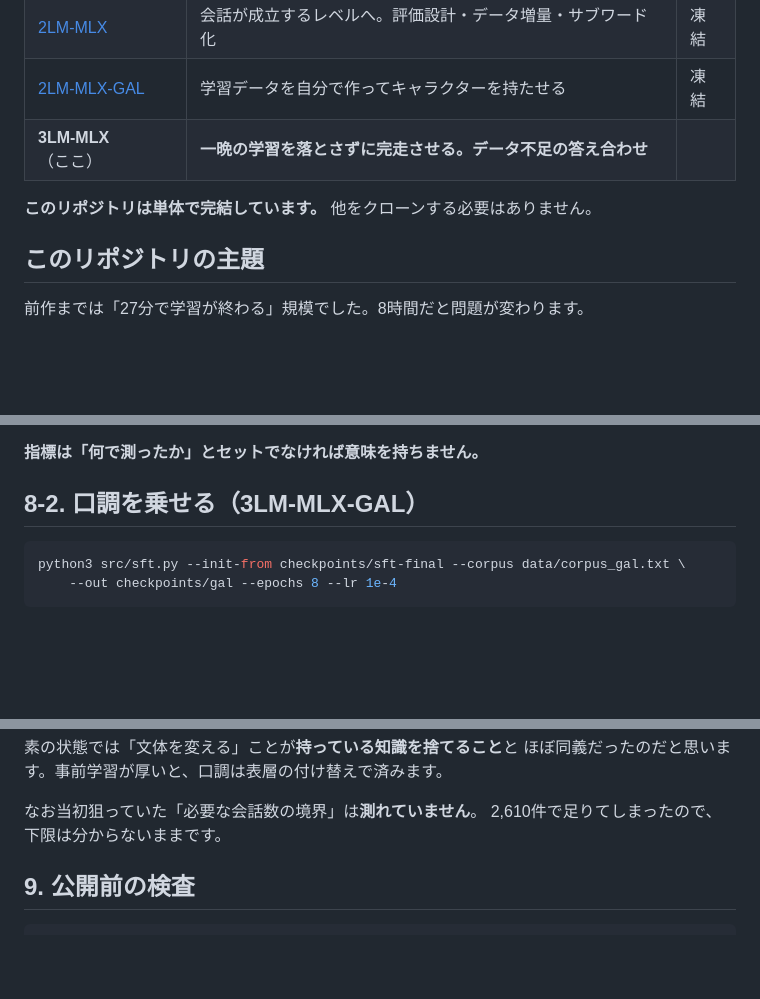
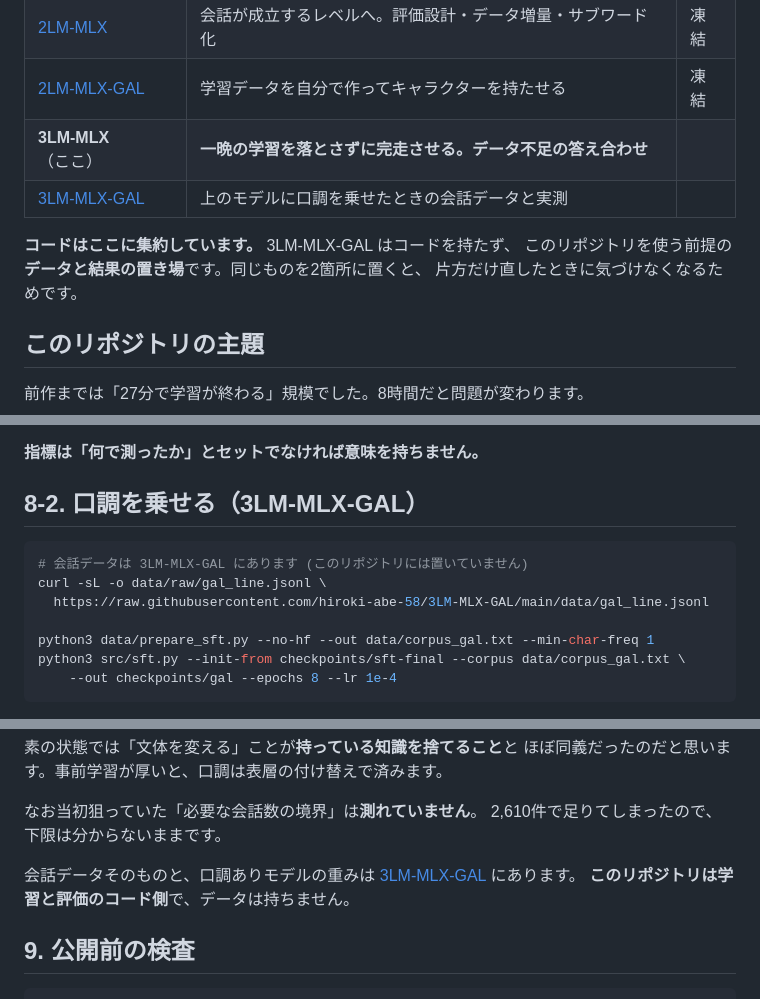
Before and after one commit to hiroki-abe-58/3LM-MLX, a Markdown page: README.md, 3 parts joined by grey strips. Drawn GitHub-style; blank space fills up the shorter version.

````diff
--- a/README.md
+++ b/README.md
@@ -22,8 +47,11 @@ M1 Max 1台で、**35.66M パラメータの日本語モデルを一晩（約8
 | [2LM-MLX](https://github.com/hiroki-abe-58/2LM-MLX) | 会話が成立するレベルへ。評価設計・データ増量・サブワード化 | 凍結 |
 | [2LM-MLX-GAL](https://github.com/hiroki-abe-58/2LM-MLX-GAL) | 学習データを自分で作ってキャラクターを持たせる | 凍結 |
 | **3LM-MLX**（ここ）| **一晩の学習を落とさずに完走させる。データ不足の答え合わせ** | |
+| [3LM-MLX-GAL](https://github.com/hiroki-abe-58/3LM-MLX-GAL) | 上のモデルに口調を乗せたときの会話データと実測 | |
 
-**このリポジトリは単体で完結しています。** 他をクローンする必要はありません。
+**コードはここに集約しています。** 3LM-MLX-GAL はコードを持たず、
+このリポジトリを使う前提の**データと結果の置き場**です。同じものを2箇所に置くと、
+片方だけ直したときに気づけなくなるためです。
 
 ## このリポジトリの主題
 
@@ -384,6 +412,11 @@ python3 tools/compare_domains.py --baseline ../2LM-MLX-GAL/checkpoints/final
 ## 8-2. 口調を乗せる（3LM-MLX-GAL）
 
 ```bash
+# 会話データは 3LM-MLX-GAL にあります (このリポジトリには置いていません)
+curl -sL -o data/raw/gal_line.jsonl \
+  https://raw.githubusercontent.com/hiroki-abe-58/3LM-MLX-GAL/main/data/gal_line.jsonl
+
+python3 data/prepare_sft.py --no-hf --out data/corpus_gal.txt --min-char-freq 1
 python3 src/sft.py --init-from checkpoints/sft-final --corpus data/corpus_gal.txt \
     --out checkpoints/gal --epochs 8 --lr 1e-4
 ```
@@ -409,6 +442,10 @@ python3 src/sft.py --init-from checkpoints/sft-final --corpus data/corpus_gal.tx
 
 なお当初狙っていた「必要な会話数の境界」は**測れていません**。
 2,610件で足りてしまったので、下限は分からないままです。
+
+会話データそのものと、口調ありモデルの重みは
+[3LM-MLX-GAL](https://github.com/hiroki-abe-58/3LM-MLX-GAL) にあります。
+**このリポジトリは学習と評価のコード側**で、データは持ちません。
 
 ## 9. 公開前の検査
 
````
Also changed, not shown: other parts of README.md (+26 -0 lines), data/gal/README.md (deleted, +0 -284 lines), docs/images/3lm-vs-2lm-chat.png (added), docs/images/3lm-vs-2lm-raw.png (added), 7 other files.
